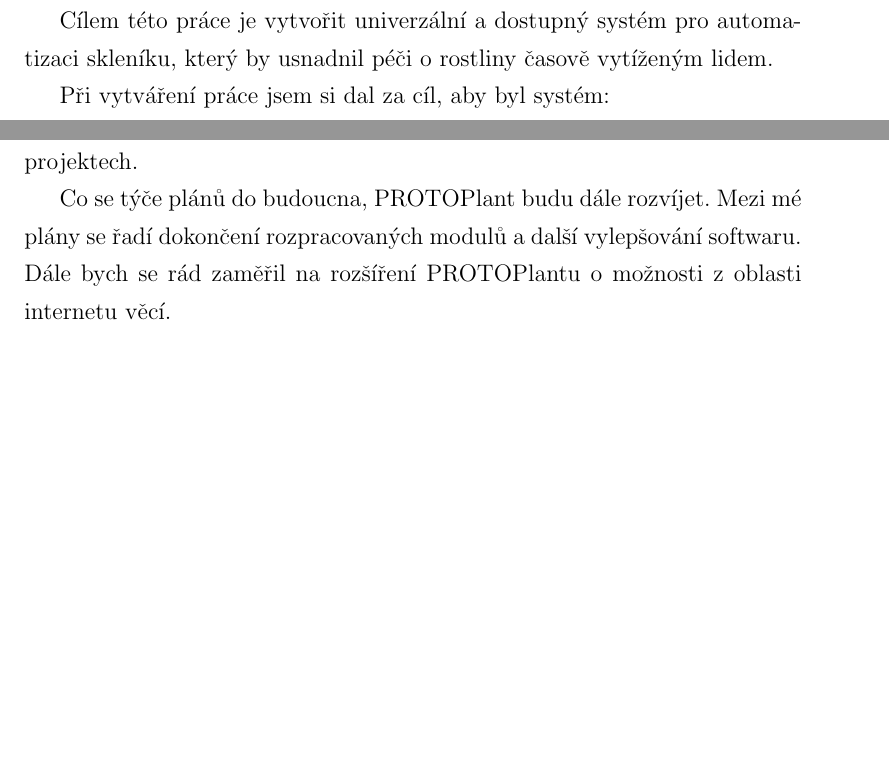
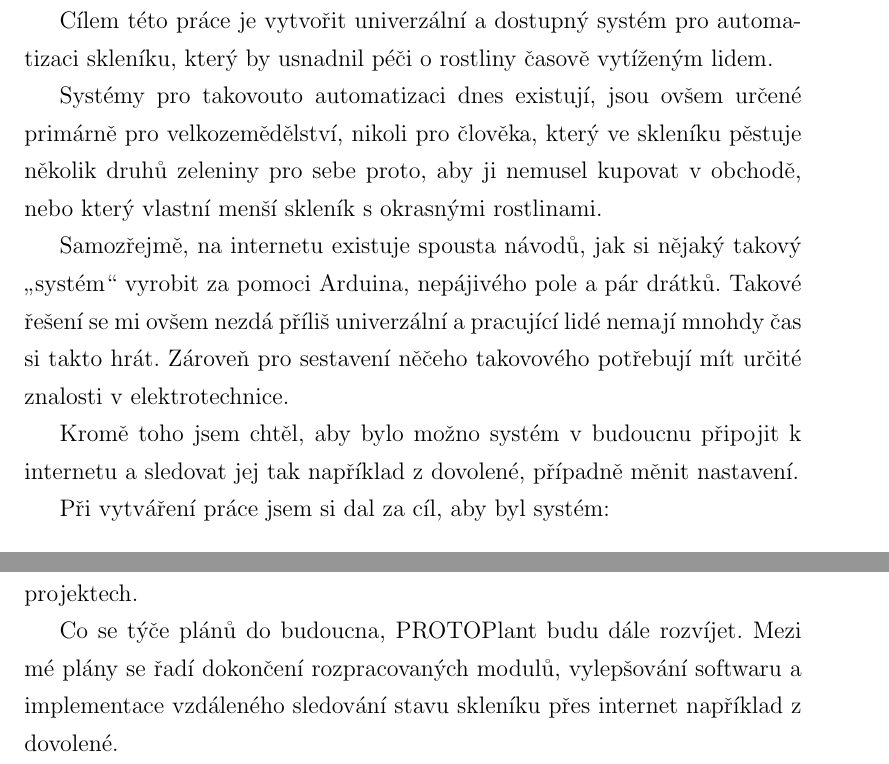
Before and after one commit to Hellpetros/SOC-2020-TEXT, a LaTeX thesis (text.tex, which reads CHAPTERS/UVOD.tex, CHAPTERS/ZAVER.tex): two parts of pages 9 and 38 of 47 before the commit and two parts of pages 9 and 39 of 48 after it, joined at a grey line, cut so that both start at the same text, the shorter picture padded with empty space. Compiled offline with pdfLaTeX.

Commit message:
Finish version 0.8

```diff
--- a/CHAPTERS/UVOD.tex
+++ b/CHAPTERS/UVOD.tex
@@ -4,6 +4,14 @@
 Zahradničení je dnes naprosto běžnou zájmovou činností. Mnoho lidí majících takovou zálibu je ovšem velmi časově vytížených. Kromě práce se musí starat mnohdy i o~rodinu a na péči o~rostliny jim často jednoduše nezbývá čas. Jedním z~těchto lidí je i můj táta, který mě inspiroval k~vytvoření PROTOPlantu - systému pro snadnou a levnou automatizaci skleníku.
 
 Cílem této práce je vytvořit univerzální a dostupný systém pro automatizaci skleníku, který by usnadnil péči o~rostliny časově vytíženým lidem.
+
+Systémy pro takovouto automatizaci dnes existují, jsou ovšem určené primárně pro velkozemědělství, nikoli pro člověka, který ve skleníku pěstuje několik druhů zeleniny pro sebe proto, aby ji nemusel kupovat v obchodě, nebo který vlastní menší skleník s okrasnými rostlinami.
+
+Samozřejmě, na internetu existuje spousta návodů, jak si nějaký takový „systém“ vyrobit za pomoci Arduina, nepájivého pole a pár drátků.
+Takové řešení se mi ovšem nezdá příliš univerzální a pracující lidé nemají mnohdy čas si takto hrát.
+Zároveň pro sestavení něčeho takovového potřebují mít určité znalosti v elektrotechnice.
+
+Kromě toho jsem chtěl, aby bylo možno systém v budoucnu připojit k internetu a sledovat jej tak například z dovolené, případně měnit nastavení.
 
 Při vytváření práce jsem si dal za cíl, aby byl systém:
 \begin{itemize}
--- a/CHAPTERS/ZAVER.tex
+++ b/CHAPTERS/ZAVER.tex
@@ -17,7 +17,6 @@ Díky SOČ jsem se naučil pracovat se softwarem pro návrh PCB Autodesk EAGLE.
 Zároveň jsem vylepšil své schopnosti v programování a získal spoustu dalších zkušeností v elektrotechnice a s prací na takto komplexních projektech.
 
 Co se týče plánů do budoucna, PROTOPlant budu dále rozvíjet.
-Mezi mé plány se řadí dokončení rozpracovaných modulů a další vylepšování softwaru.
-Dále bych se rád zaměřil na rozšíření PROTOPlantu o možnosti z oblasti internetu věcí.
+Mezi mé plány se řadí dokončení rozpracovaných modulů, vylepšování softwaru a implementace vzdáleného sledování stavu skleníku přes internet například z dovolené.
 
 \newpage
```
Also changed, not shown: text.tex (+2 -2 lines), text.pdf, CHAPTERS/UVOD.tex (3 more changed lines), 1 other file.
